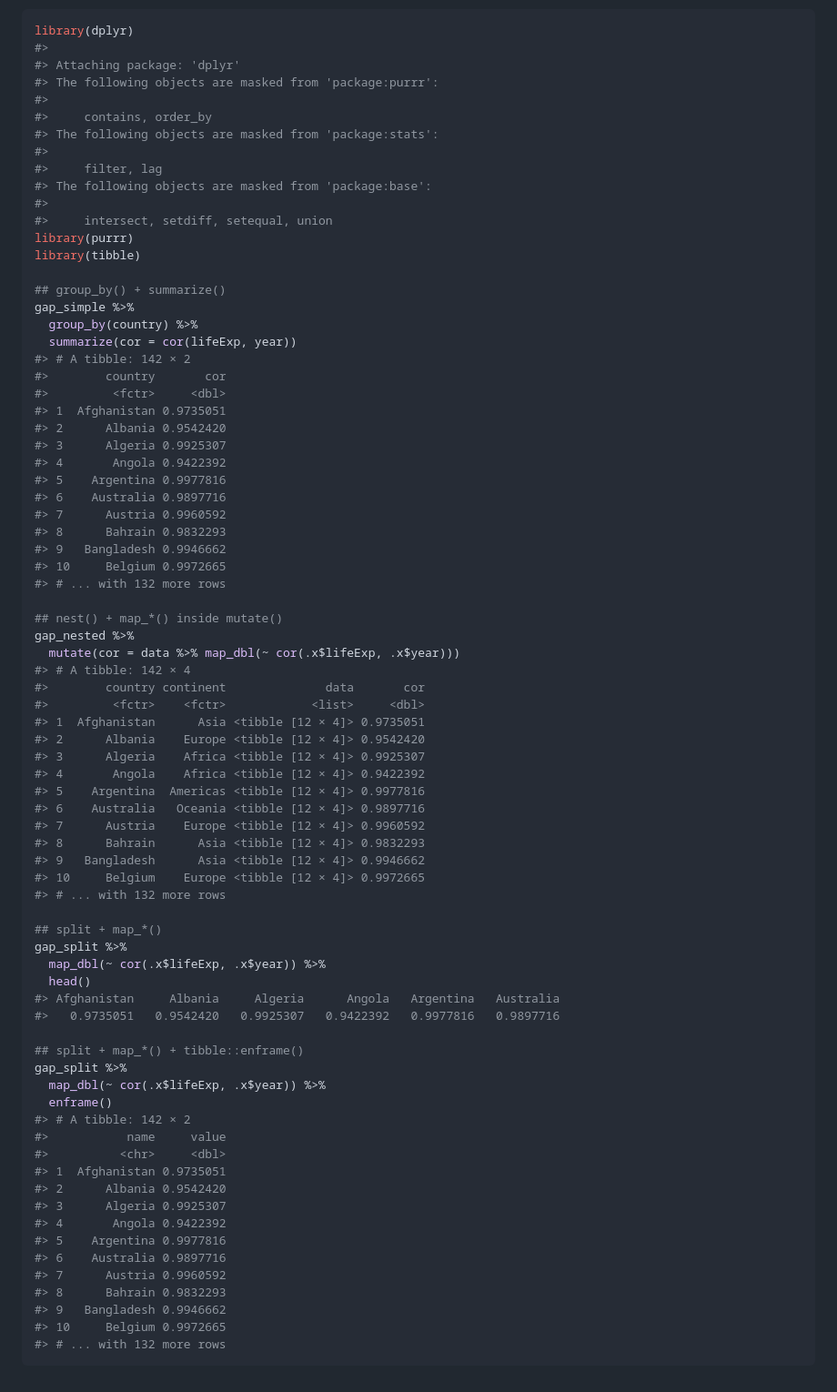
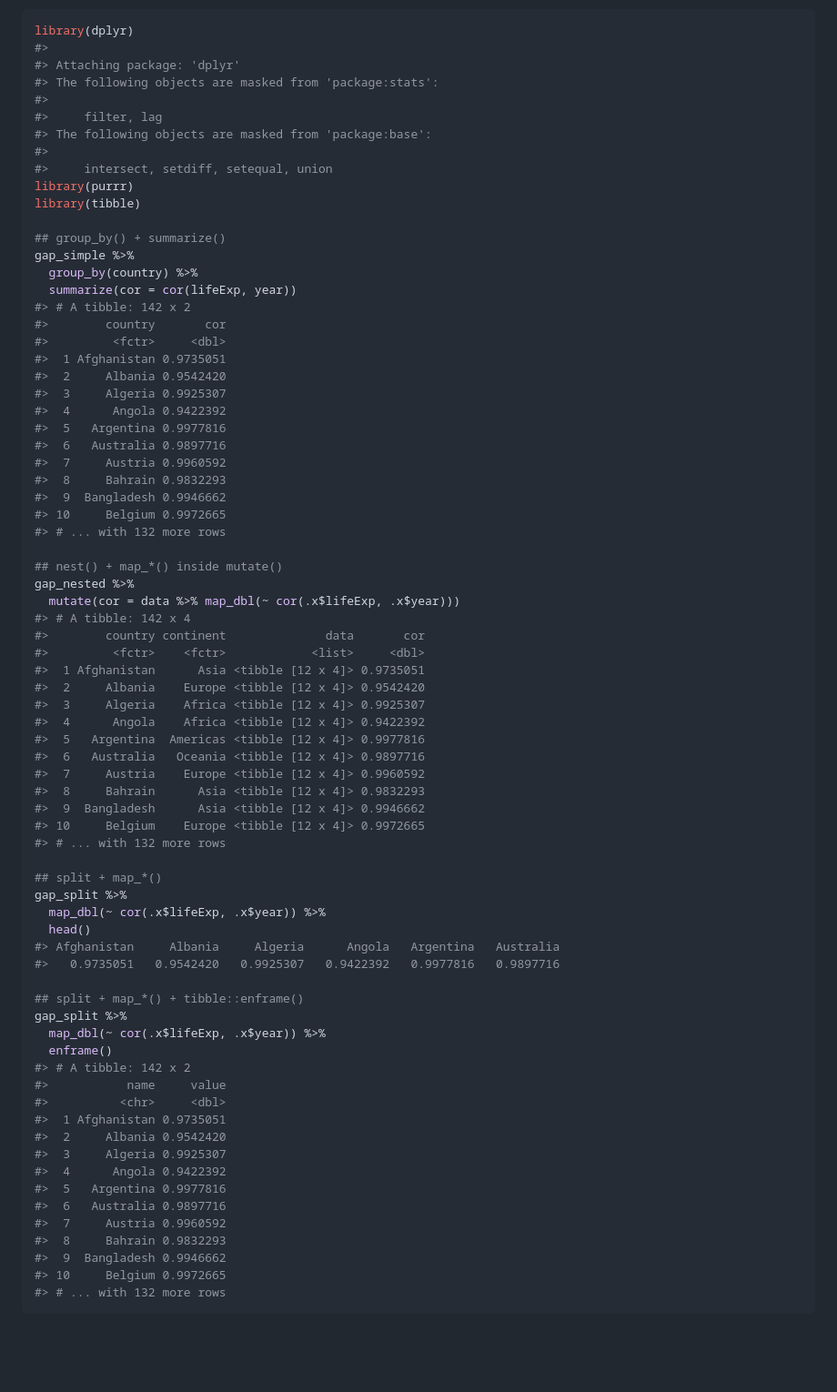
Before and after one commit to jennybc/repurrrsive, a Markdown page: README.md, the part around the change printed below. Shown: that part at 91% size. Rendered like a GitHub page; blank space fills up the shorter version.

````diff
--- a/README.md
+++ b/README.md
@@ -354,9 +364,6 @@ Use the Gapminder data in various forms to practice different styles of grouped
 library(dplyr)
 #>
 #> Attaching package: 'dplyr'
-#> The following objects are masked from 'package:purrr':
-#>
-#>     contains, order_by
 #> The following objects are masked from 'package:stats':
 #>
 #>     filter, lag
@@ -370,37 +377,37 @@ library(tibble)
 gap_simple %>%
   group_by(country) %>%
   summarize(cor = cor(lifeExp, year))
-#> # A tibble: 142 × 2
+#> # A tibble: 142 x 2
 #>        country       cor
 #>         <fctr>     <dbl>
-#> 1  Afghanistan 0.9735051
-#> 2      Albania 0.9542420
-#> 3      Algeria 0.9925307
-#> 4       Angola 0.9422392
-#> 5    Argentina 0.9977816
-#> 6    Australia 0.9897716
-#> 7      Austria 0.9960592
-#> 8      Bahrain 0.9832293
-#> 9   Bangladesh 0.9946662
+#>  1 Afghanistan 0.9735051
+#>  2     Albania 0.9542420
+#>  3     Algeria 0.9925307
+#>  4      Angola 0.9422392
+#>  5   Argentina 0.9977816
+#>  6   Australia 0.9897716
+#>  7     Austria 0.9960592
+#>  8     Bahrain 0.9832293
+#>  9  Bangladesh 0.9946662
 #> 10     Belgium 0.9972665
 #> # ... with 132 more rows
 
 ## nest() + map_*() inside mutate()
 gap_nested %>%
   mutate(cor = data %>% map_dbl(~ cor(.x$lifeExp, .x$year)))
-#> # A tibble: 142 × 4
+#> # A tibble: 142 x 4
 #>        country continent              data       cor
 #>         <fctr>    <fctr>            <list>     <dbl>
-#> 1  Afghanistan      Asia <tibble [12 × 4]> 0.9735051
-#> 2      Albania    Europe <tibble [12 × 4]> 0.9542420
-#> 3      Algeria    Africa <tibble [12 × 4]> 0.9925307
-#> 4       Angola    Africa <tibble [12 × 4]> 0.9422392
-#> 5    Argentina  Americas <tibble [12 × 4]> 0.9977816
-#> 6    Australia   Oceania <tibble [12 × 4]> 0.9897716
-#> 7      Austria    Europe <tibble [12 × 4]> 0.9960592
-#> 8      Bahrain      Asia <tibble [12 × 4]> 0.9832293
-#> 9   Bangladesh      Asia <tibble [12 × 4]> 0.9946662
-#> 10     Belgium    Europe <tibble [12 × 4]> 0.9972665
+#>  1 Afghanistan      Asia <tibble [12 x 4]> 0.9735051
+#>  2     Albania    Europe <tibble [12 x 4]> 0.9542420
+#>  3     Algeria    Africa <tibble [12 x 4]> 0.9925307
+#>  4      Angola    Africa <tibble [12 x 4]> 0.9422392
+#>  5   Argentina  Americas <tibble [12 x 4]> 0.9977816
+#>  6   Australia   Oceania <tibble [12 x 4]> 0.9897716
+#>  7     Austria    Europe <tibble [12 x 4]> 0.9960592
+#>  8     Bahrain      Asia <tibble [12 x 4]> 0.9832293
+#>  9  Bangladesh      Asia <tibble [12 x 4]> 0.9946662
+#> 10     Belgium    Europe <tibble [12 x 4]> 0.9972665
 #> # ... with 132 more rows
 
 ## split + map_*()
@@ -414,18 +421,18 @@ gap_split %>%
 gap_split %>%
   map_dbl(~ cor(.x$lifeExp, .x$year)) %>%
   enframe()
-#> # A tibble: 142 × 2
+#> # A tibble: 142 x 2
 #>           name     value
 #>          <chr>     <dbl>
-#> 1  Afghanistan 0.9735051
-#> 2      Albania 0.9542420
-#> 3      Algeria 0.9925307
-#> 4       Angola 0.9422392
-#> 5    Argentina 0.9977816
-#> 6    Australia 0.9897716
-#> 7      Austria 0.9960592
-#> 8      Bahrain 0.9832293
-#> 9   Bangladesh 0.9946662
+#>  1 Afghanistan 0.9735051
+#>  2     Albania 0.9542420
+#>  3     Algeria 0.9925307
+#>  4      Angola 0.9422392
+#>  5   Argentina 0.9977816
+#>  6   Australia 0.9897716
+#>  7     Austria 0.9960592
+#>  8     Bahrain 0.9832293
+#>  9  Bangladesh 0.9946662
 #> 10     Belgium 0.9972665
 #> # ... with 132 more rows
 ```
````
Also changed, not shown: other parts of README.md (+58 -48 lines), img/wesanderson-rstudio-view.png (added), 1 other file.
